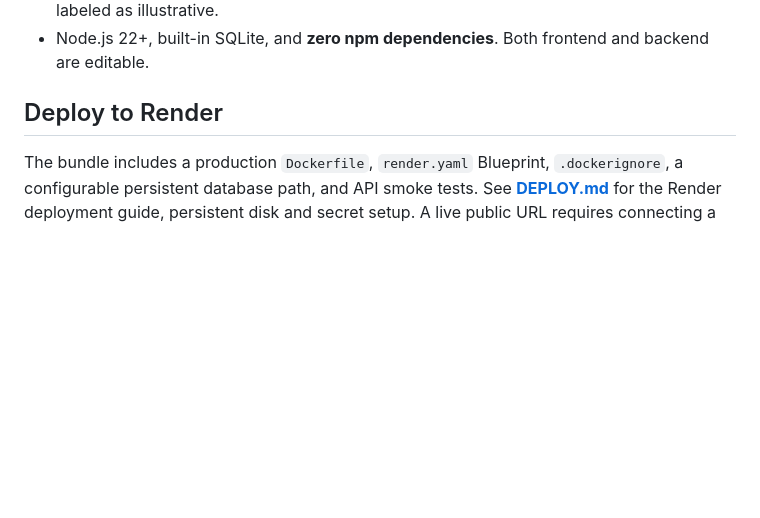
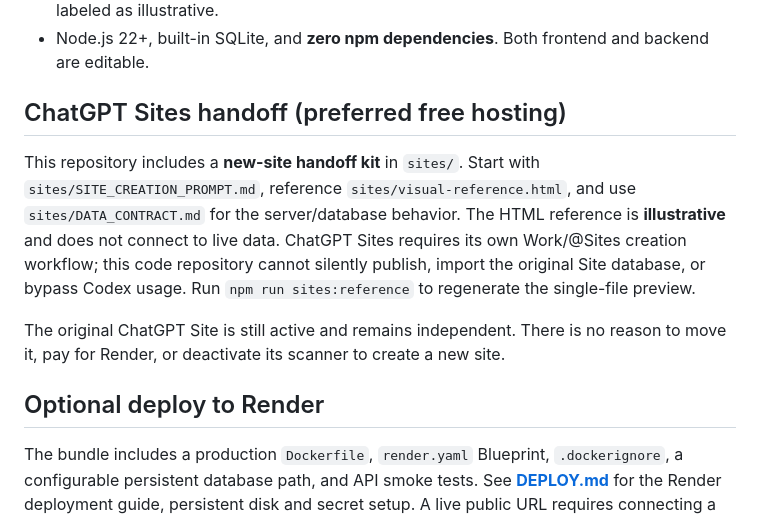
Before and after one commit to GorthaxWarcryer/Radar, a Markdown page: README.md, the part around one of its changes. Drawn GitHub-style; blank space fills up the shorter version.

Commit message:
Azeroth Radar v0.4: README.md

```diff
--- a/README.md
+++ b/README.md
@@ -16,7 +16,13 @@ A **standalone, deployment-ready, editable source-code rebuild** of the original
 - Desktop/mobile responsive design, accessible navigation, and demo preview explicitly labeled as illustrative.
 - Node.js 22+, built-in SQLite, and **zero npm dependencies**. Both frontend and backend are editable.
 
-## Deploy to Render
+## ChatGPT Sites handoff (preferred free hosting)
+
+This repository includes a **new-site handoff kit** in `sites/`. Start with `sites/SITE_CREATION_PROMPT.md`, reference `sites/visual-reference.html`, and use `sites/DATA_CONTRACT.md` for the server/database behavior. The HTML reference is **illustrative** and does not connect to live data. ChatGPT Sites requires its own Work/@Sites creation workflow; this code repository cannot silently publish, import the original Site database, or bypass Codex usage. Run `npm run sites:reference` to regenerate the single-file preview.
+
+The original ChatGPT Site is still active and remains independent. There is no reason to move it, pay for Render, or deactivate its scanner to create a new site.
+
+## Optional deploy to Render
 
 The bundle includes a production `Dockerfile`, `render.yaml` Blueprint, `.dockerignore`, a configurable persistent database path, and API smoke tests. See **[DEPLOY.md](DEPLOY.md)** for the Render deployment guide, persistent disk and secret setup. A live public URL requires connecting a hosting account; the files alone do not create a hosted site.
 
```
Also changed, not shown: other parts of README.md (+1 -1 lines).
